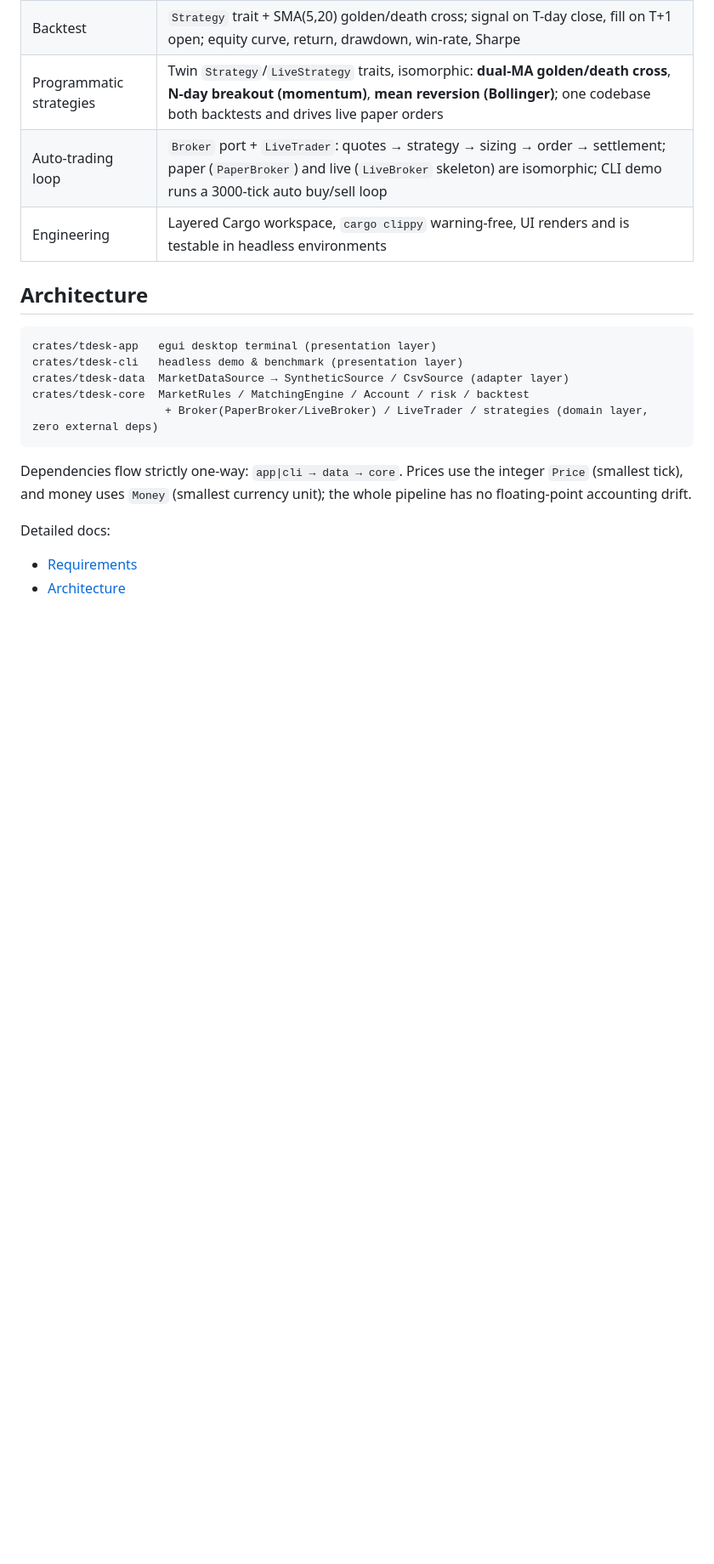
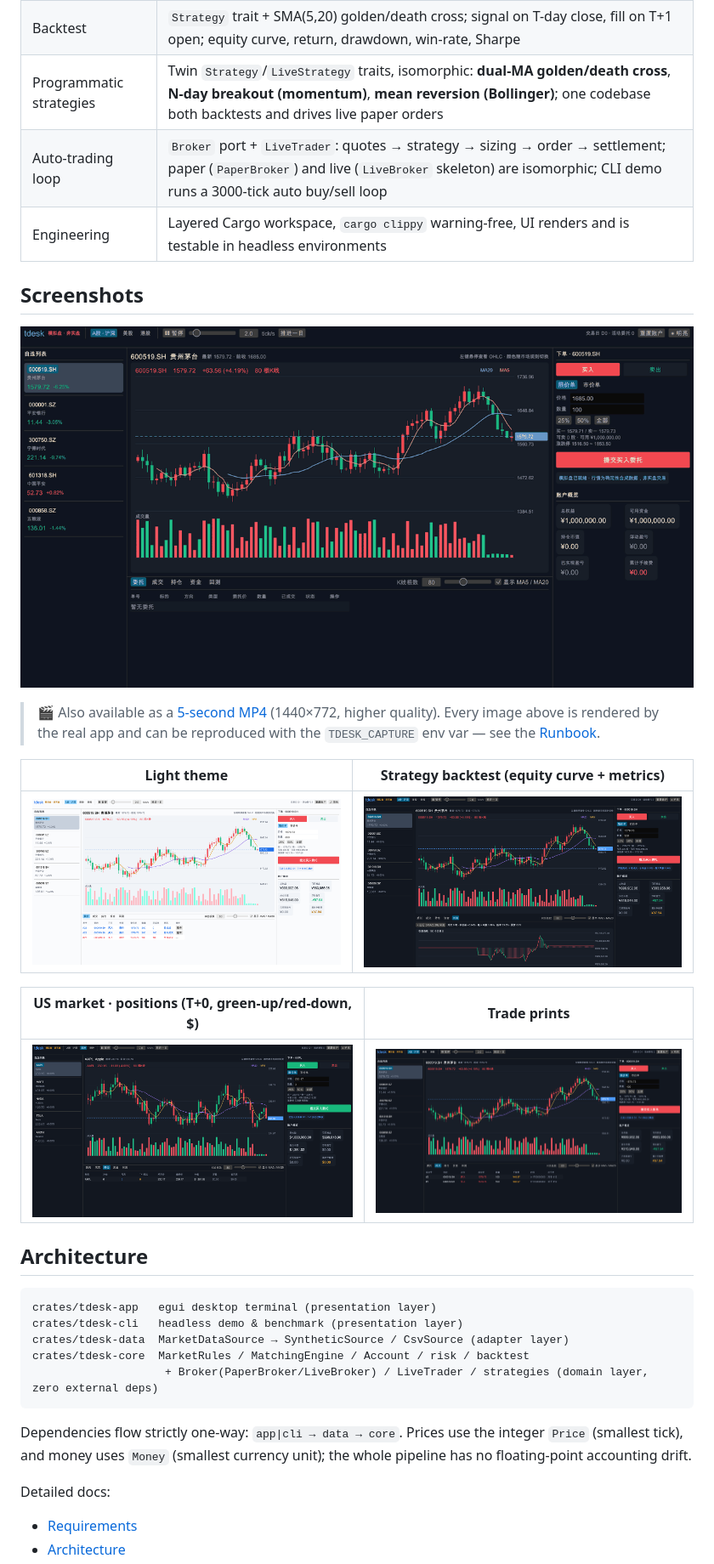
Before and after one commit to eelisteng/rust-trading-desk, a Markdown page: README_EN.md, the part around one of its changes. Shown at 85% size. Rendered like a GitHub page; pictures changed too: docs/screenshots/02-light.png (added), docs/screenshots/03-backtest.png (added), docs/screenshots/04-us-market.png (added); blank space fills up the shorter version.

```diff
--- a/README_EN.md
+++ b/README_EN.md
@@ -32,6 +34,20 @@ On macOS the system `Arial Unicode.ttf` is auto-loaded on first launch for Chine
 | Programmatic strategies | Twin `Strategy`/`LiveStrategy` traits, isomorphic: **dual-MA golden/death cross**, **N-day breakout (momentum)**, **mean reversion (Bollinger)**; one codebase both backtests and drives live paper orders |
 | Auto-trading loop | `Broker` port + `LiveTrader`: quotes → strategy → sizing → order → settlement; paper (`PaperBroker`) and live (`LiveBroker` skeleton) are isomorphic; CLI demo runs a 3000-tick auto buy/sell loop |
 | Engineering | Layered Cargo workspace, `cargo clippy` warning-free, UI renders and is testable in headless environments |
+
+## Screenshots
+
+![Live market playback: candles form one by one while quotes and volume update](docs/screenshots/demo.gif)
+
+> 🎬 Also available as a [5-second MP4](docs/screenshots/demo.mp4) (1440×772, higher quality). Every image above is rendered by the real app and can be reproduced with the `TDESK_CAPTURE` env var — see the [Runbook](docs/04-runbook.md).
+
+| Light theme | Strategy backtest (equity curve + metrics) |
+| :---: | :---: |
+| ![Light theme](docs/screenshots/02-light.png) | ![Strategy backtest](docs/screenshots/03-backtest.png) |
+
+| US market · positions (T+0, green-up/red-down, $) | Trade prints |
+| :---: | :---: |
+| ![US market](docs/screenshots/04-us-market.png) | ![Trade prints](docs/screenshots/05-trades.png) |
 
 ## Architecture
 
```
Also changed, not shown: other parts of README_EN.md (+2 -0 lines), README.md (+16 -0 lines), docs/04-runbook.md (+23 -1 lines), docs/screenshots/01-main.png (added), 4 other files.
